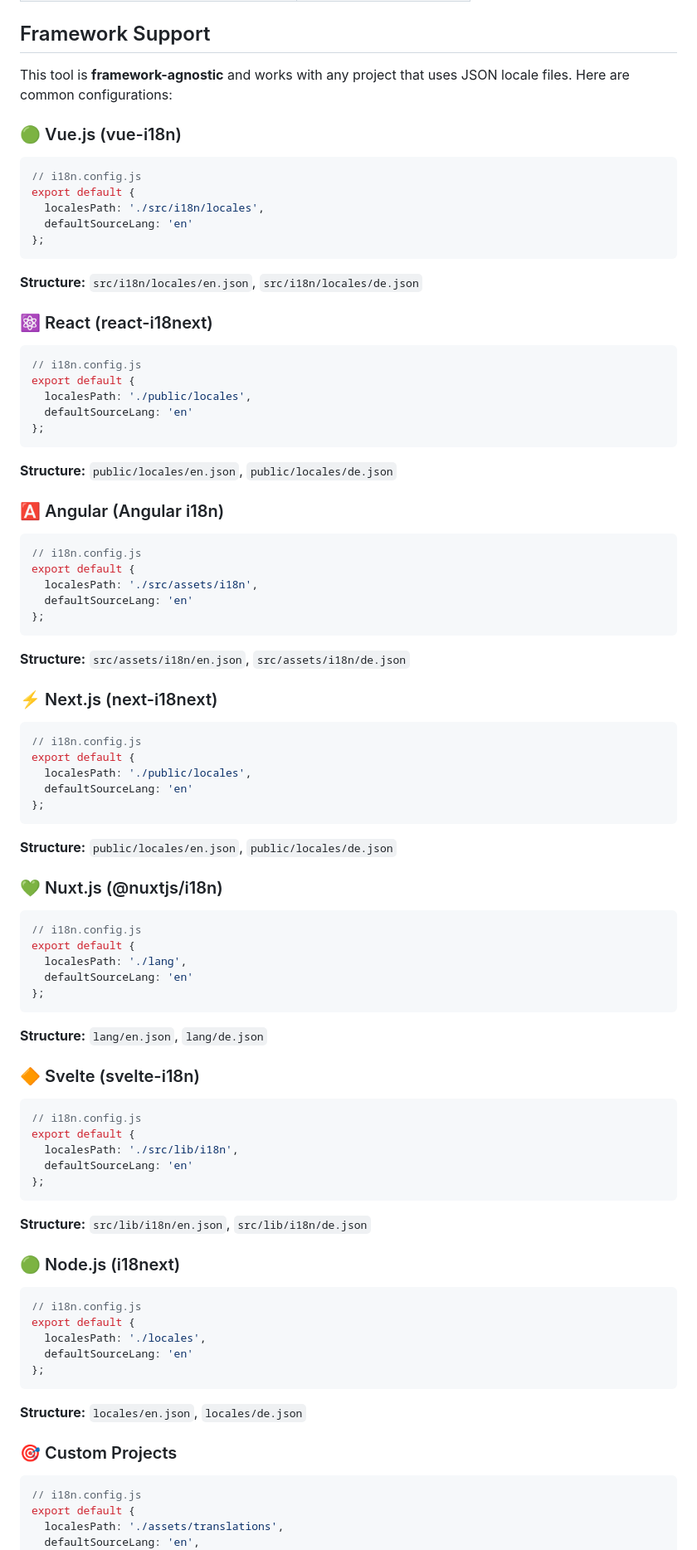
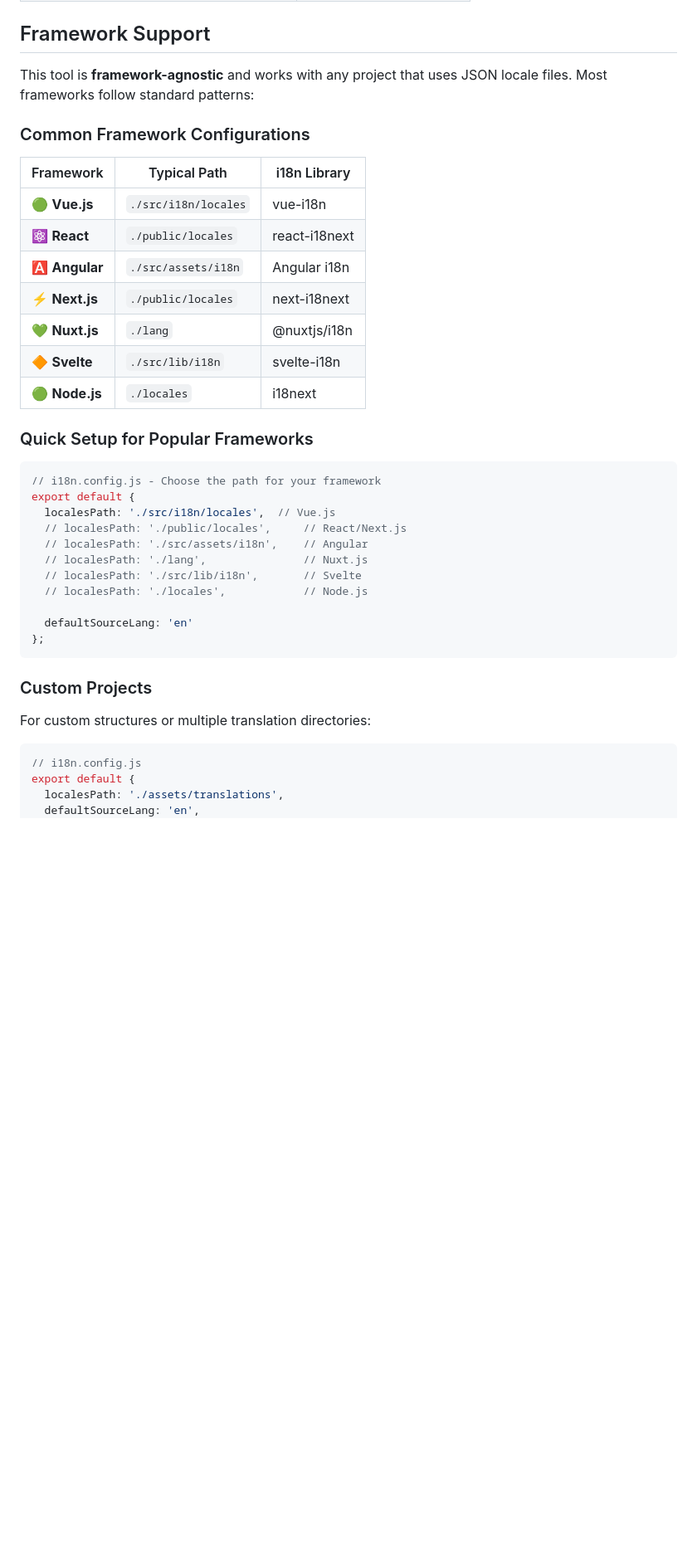
Before and after one commit to ajithsimon/i18n-translation-manager, a Markdown page: README.md, the part around the change printed below. Shown: that part at 83% size. GitHub-like rendering; blank space fills up the shorter version.

````diff
--- a/README.md
+++ b/README.md
@@ -175,79 +180,38 @@ server.start();
 
 ## Framework Support
 
-This tool is **framework-agnostic** and works with any project that uses JSON locale files. Here are common configurations:
+This tool is **framework-agnostic** and works with any project that uses JSON locale files. Most frameworks follow standard patterns:
 
-### 🟢 Vue.js (vue-i18n)
+### Common Framework Configurations
+
+| Framework | Typical Path | i18n Library |
+|-----------|-------------|--------------|
+| 🟢 **Vue.js** | `./src/i18n/locales` | vue-i18n |
+| ⚛️ **React** | `./public/locales` | react-i18next |
+| 🅰️ **Angular** | `./src/assets/i18n` | Angular i18n |
+| ⚡ **Next.js** | `./public/locales` | next-i18next |
+| 💚 **Nuxt.js** | `./lang` | @nuxtjs/i18n |
+| 🔶 **Svelte** | `./src/lib/i18n` | svelte-i18n |
+| 🟢 **Node.js** | `./locales` | i18next |
+
+### Quick Setup for Popular Frameworks
+
 ```javascript
-// i18n.config.js
+// i18n.config.js - Choose the path for your framework
 export default {
-  localesPath: './src/i18n/locales',
+  localesPath: './src/i18n/locales',  // Vue.js
+  // localesPath: './public/locales',     // React/Next.js
+  // localesPath: './src/assets/i18n',    // Angular
+  // localesPath: './lang',               // Nuxt.js
+  // localesPath: './src/lib/i18n',       // Svelte
+  // localesPath: './locales',            // Node.js
+
   defaultSourceLang: 'en'
 };
 ```
-**Structure:** `src/i18n/locales/en.json`, `src/i18n/locales/de.json`
 
-### ⚛️ React (react-i18next)
-```javascript
-// i18n.config.js
-export default {
-  localesPath: './public/locales',
-  defaultSourceLang: 'en'
-};
-```
-**Structure:** `public/locales/en.json`, `public/locales/de.json`
-
-### 🅰️ Angular (Angular i18n)
-```javascript
-// i18n.config.js
-export default {
-  localesPath: './src/assets/i18n',
-  defaultSourceLang: 'en'
-};
-```
-**Structure:** `src/assets/i18n/en.json`, `src/assets/i18n/de.json`
-
-### ⚡ Next.js (next-i18next)
-```javascript
-// i18n.config.js
-export default {
-  localesPath: './public/locales',
-  defaultSourceLang: 'en'
-};
-```
-**Structure:** `public/locales/en.json`, `public/locales/de.json`
-
-### 💚 Nuxt.js (@nuxtjs/i18n)
-```javascript
-// i18n.config.js
-export default {
-  localesPath: './lang',
-  defaultSourceLang: 'en'
-};
-```
-**Structure:** `lang/en.json`, `lang/de.json`
-
-### 🔶 Svelte (svelte-i18n)
-```javascript
-// i18n.config.js
-export default {
-  localesPath: './src/lib/i18n',
-  defaultSourceLang: 'en'
-};
-```
-**Structure:** `src/lib/i18n/en.json`, `src/lib/i18n/de.json`
-
-### 🟢 Node.js (i18next)
-```javascript
-// i18n.config.js
-export default {
-  localesPath: './locales',
-  defaultSourceLang: 'en'
-};
-```
-**Structure:** `locales/en.json`, `locales/de.json`
-
-### 🎯 Custom Projects
+### Custom Projects
+For custom structures or multiple translation directories:
 ```javascript
 // i18n.config.js
 export default {
````
Also changed, not shown: other parts of README.md (+39 -47 lines).
